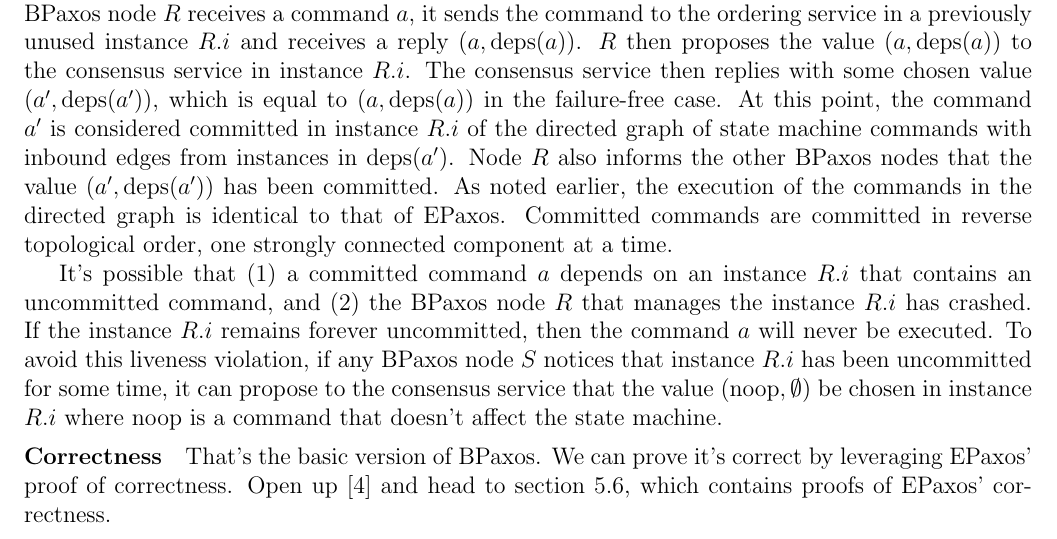
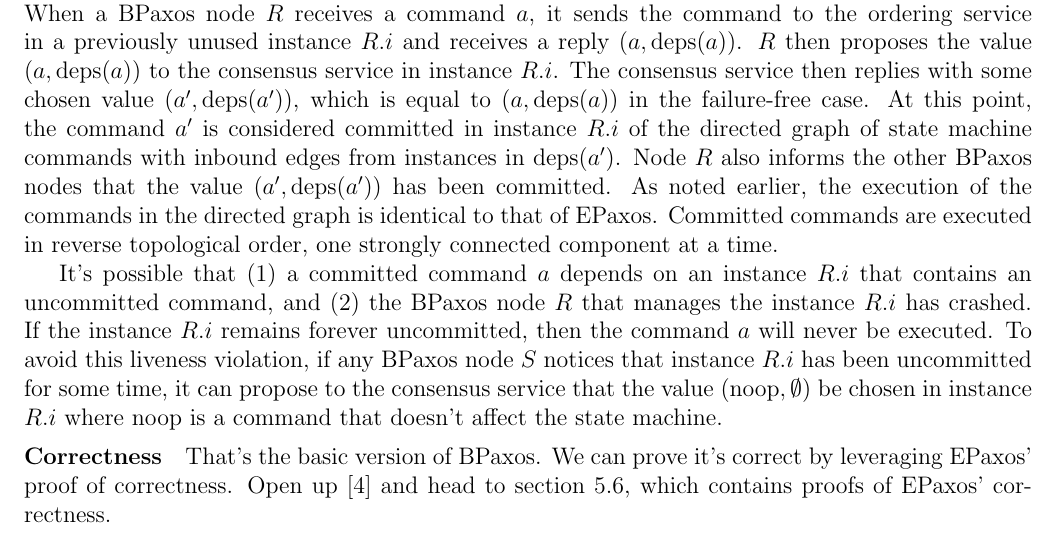
Before and after one commit to mwhittaker/bipartisan_paxos, a LaTeX document (bipartisan_paxos.tex): part of page 3 of 6, cut so that both start at the same text. Compiled offline with pdfLaTeX.

Commit message:
Typo fix + removed old comment.

```diff
--- a/bipartisan_paxos.tex
+++ b/bipartisan_paxos.tex
@@ -143,7 +143,7 @@ considered committed in instance $R.i$ of the directed graph of state machine
 commands with inbound edges from instances in $\deps{a'}$. Node $R$ also
 informs the other BPaxos nodes that the value $(a', \deps{a'})$ has been
 committed. As noted earlier, the execution of the commands in the directed
-graph is identical to that of EPaxos. Committed commands are committed in
+graph is identical to that of EPaxos. Committed commands are executed in
 reverse topological order, one strongly connected component at a time.
 
 \newcommand{\noop}{\text{noop}}
```
Also changed, not shown: bipartisan_paxos.tex (2 more changed lines).
